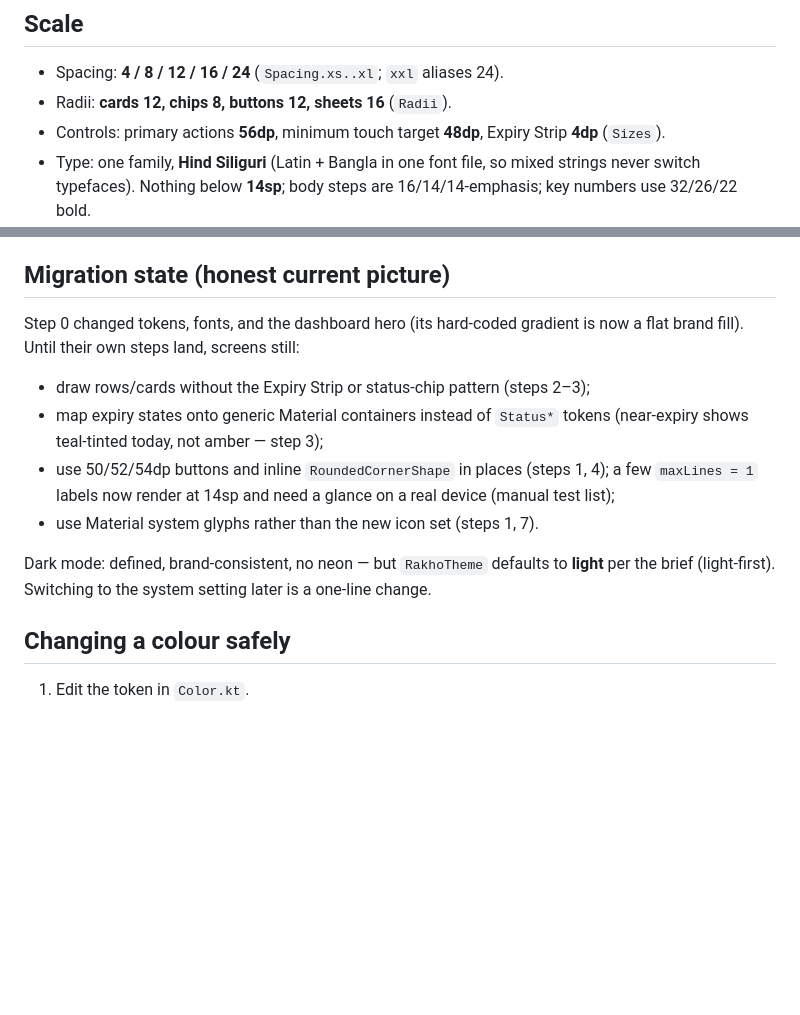
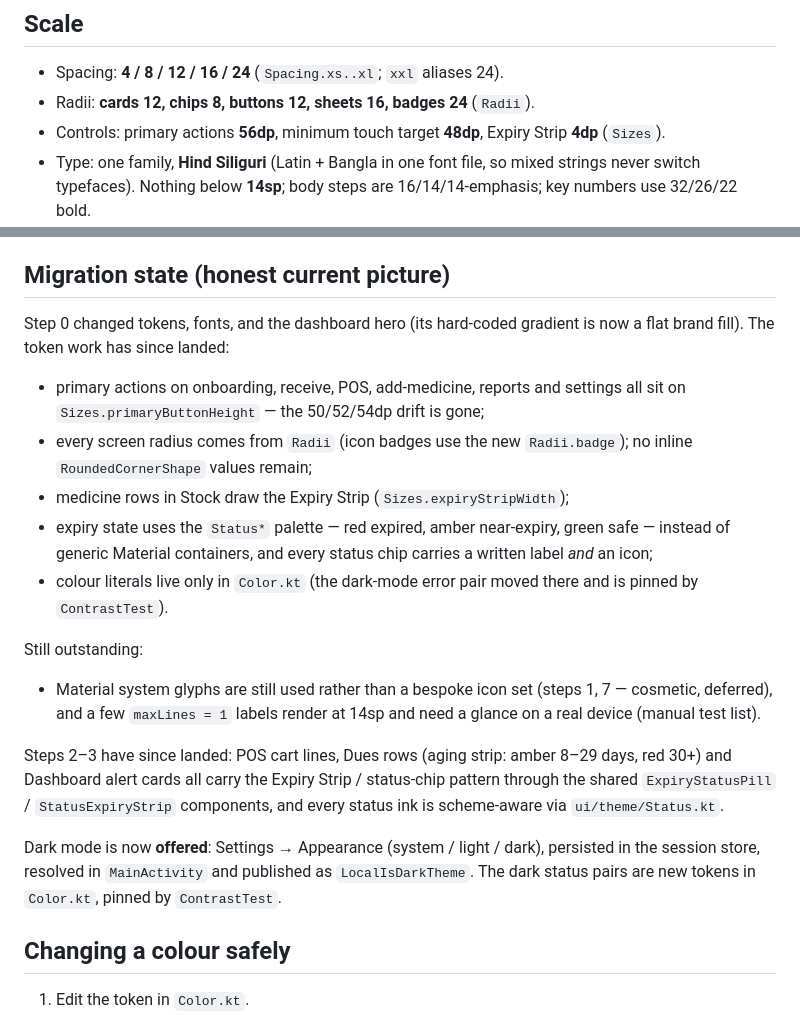
Before and after one commit to lipon101/Rakho, a Markdown page: android/docs/design-system.md, 2 parts joined by grey strips. Drawn GitHub-style; blank space fills up the shorter version.

```diff
--- a/android/docs/design-system.md
+++ b/android/docs/design-system.md
@@ -38,7 +38,7 @@ below its threshold fails the build.
 ## Scale
 
 - Spacing: **4 / 8 / 12 / 16 / 24** (`Spacing.xs..xl`; `xxl` aliases 24).
-- Radii: **cards 12, chips 8, buttons 12, sheets 16** (`Radii`).
+- Radii: **cards 12, chips 8, buttons 12, sheets 16, badges 24** (`Radii`).
 - Controls: primary actions **56dp**, minimum touch target **48dp**,
   Expiry Strip **4dp** (`Sizes`).
 - Type: one family, **Hind Siliguri** (Latin + Bangla in one font file, so
@@ -60,19 +60,36 @@ Baskerville, Noto Sans Bengali).
 ## Migration state (honest current picture)
 
 Step 0 changed tokens, fonts, and the dashboard hero (its hard-coded gradient
-is now a flat brand fill). Until their own steps land, screens still:
+is now a flat brand fill). The token work has since landed:
 
-- draw rows/cards without the Expiry Strip or status-chip pattern (steps 2–3);
-- map expiry states onto generic Material containers instead of `Status*`
-  tokens (near-expiry shows teal-tinted today, not amber — step 3);
-- use 50/52/54dp buttons and inline `RoundedCornerShape` in places (steps 1,
-  4); a few `maxLines = 1` labels now render at 14sp and need a glance on a
-  real device (manual test list);
-- use Material system glyphs rather than the new icon set (steps 1, 7).
+- primary actions on onboarding, receive, POS, add-medicine, reports and
+  settings all sit on `Sizes.primaryButtonHeight` — the 50/52/54dp drift is
+  gone;
+- every screen radius comes from `Radii` (icon badges use the new
+  `Radii.badge`); no inline `RoundedCornerShape` values remain;
+- medicine rows in Stock draw the Expiry Strip (`Sizes.expiryStripWidth`);
+- expiry state uses the `Status*` palette — red expired, amber near-expiry,
+  green safe — instead of generic Material containers, and every status chip
+  carries a written label *and* an icon;
+- colour literals live only in `Color.kt` (the dark-mode error pair moved
+  there and is pinned by `ContrastTest`).
 
-Dark mode: defined, brand-consistent, no neon — but `RakhoTheme` defaults to
-**light** per the brief (light-first). Switching to the system setting later
-is a one-line change.
+Still outstanding:
+
+- Material system glyphs are still used rather than a bespoke icon set
+  (steps 1, 7 — cosmetic, deferred), and a few `maxLines = 1` labels render
+  at 14sp and need a glance on a real device (manual test list).
+
+Steps 2–3 have since landed: POS cart lines, Dues rows (aging strip: amber
+8–29 days, red 30+) and Dashboard alert cards all carry the Expiry Strip /
+status-chip pattern through the shared `ExpiryStatusPill` /
+`StatusExpiryStrip` components, and every status ink is scheme-aware via
+`ui/theme/Status.kt`.
+
+Dark mode is now **offered**: Settings → Appearance (system / light / dark),
+persisted in the session store, resolved in `MainActivity` and published as
+`LocalIsDarkTheme`. The dark status pairs are new tokens in `Color.kt`,
+pinned by `ContrastTest`.
 
 ## Changing a colour safely
 
```
Also changed, not shown: android/docs/firebase-setup.md (added, +152 -0 lines).
